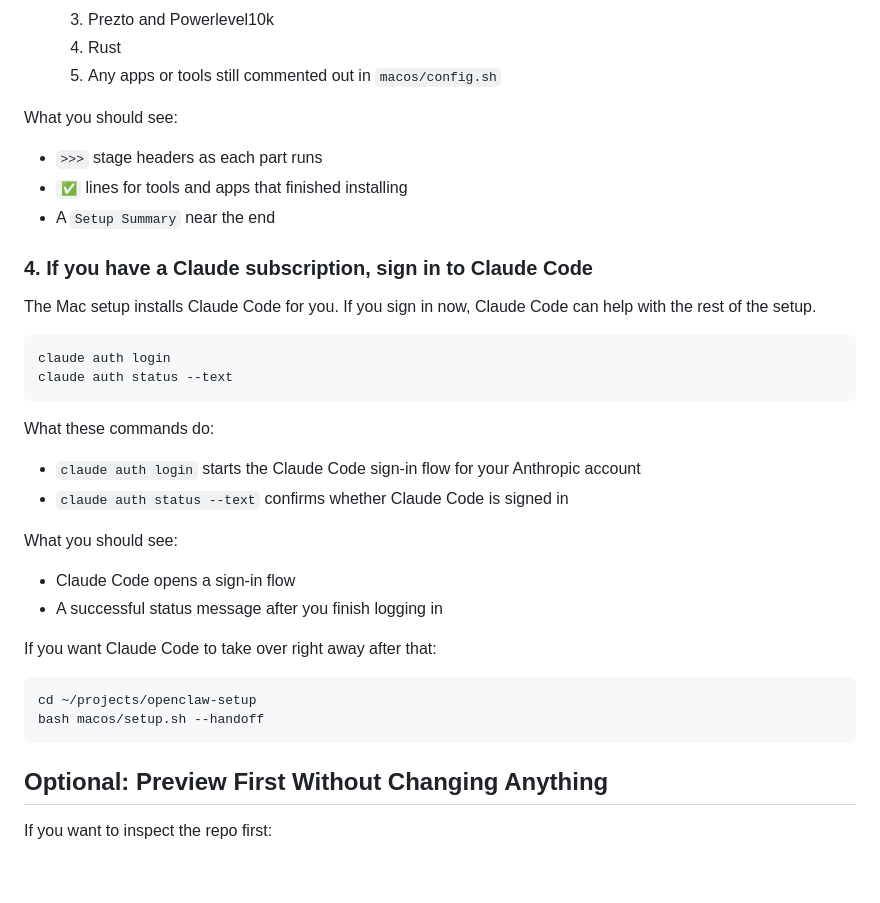
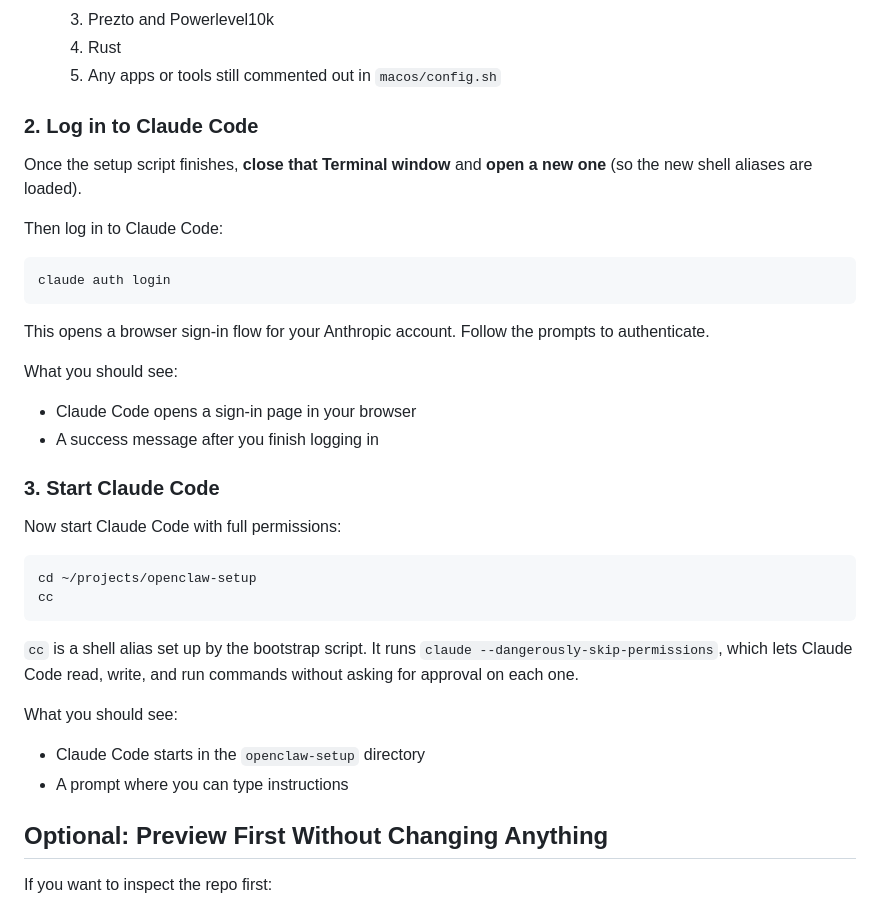
Before and after one commit to tychohq/openclaw-setup, a Markdown page: README.md, the part around one of its changes. GitHub-like rendering; folded sections open; blank space fills up the shorter version.

````diff
--- a/README.md
+++ b/README.md
@@ -161,40 +129,41 @@ The live source of truth is [`macos/config.sh`](macos/config.sh).
    4. Rust
    5. Any apps or tools still commented out in `macos/config.sh`
 
-What you should see:
-
-- `>>>` stage headers as each part runs
-- `✅` lines for tools and apps that finished installing
-- A `Setup Summary` near the end
-
 </details>
 
 
-### 4. If you have a Claude subscription, sign in to Claude Code
+### 2. Log in to Claude Code
 
-The Mac setup installs Claude Code for you. If you sign in now, Claude Code can help with the rest of the setup.
+Once the setup script finishes, **close that Terminal window** and **open a new one** (so the new shell aliases are loaded).
+
+Then log in to Claude Code:
 
 ```bash
 claude auth login
-claude auth status --text
 ```
 
-What these commands do:
-
-- `claude auth login` starts the Claude Code sign-in flow for your Anthropic account
-- `claude auth status --text` confirms whether Claude Code is signed in
+This opens a browser sign-in flow for your Anthropic account. Follow the prompts to authenticate.
 
 What you should see:
 
-- Claude Code opens a sign-in flow
-- A successful status message after you finish logging in
+- Claude Code opens a sign-in page in your browser
+- A success message after you finish logging in
 
-If you want Claude Code to take over right away after that:
+### 3. Start Claude Code
+
+Now start Claude Code with full permissions:
 
 ```bash
 cd ~/projects/openclaw-setup
-bash macos/setup.sh --handoff
+cc
 ```
+
+`cc` is a shell alias set up by the bootstrap script. It runs `claude --dangerously-skip-permissions`, which lets Claude Code read, write, and run commands without asking for approval on each one.
+
+What you should see:
+
+- Claude Code starts in the `openclaw-setup` directory
+- A prompt where you can type instructions
 
 ## Optional: Preview First Without Changing Anything
 
````
Also changed, not shown: other parts of README.md (+15 -47 lines).
